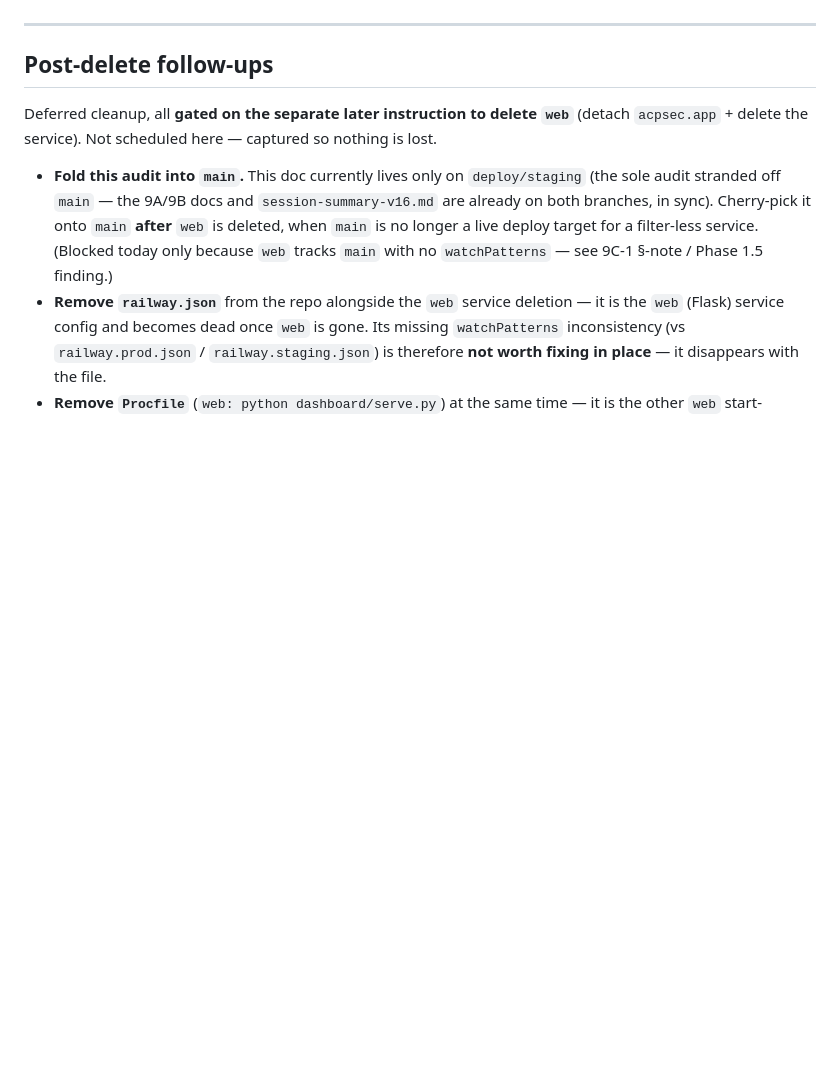
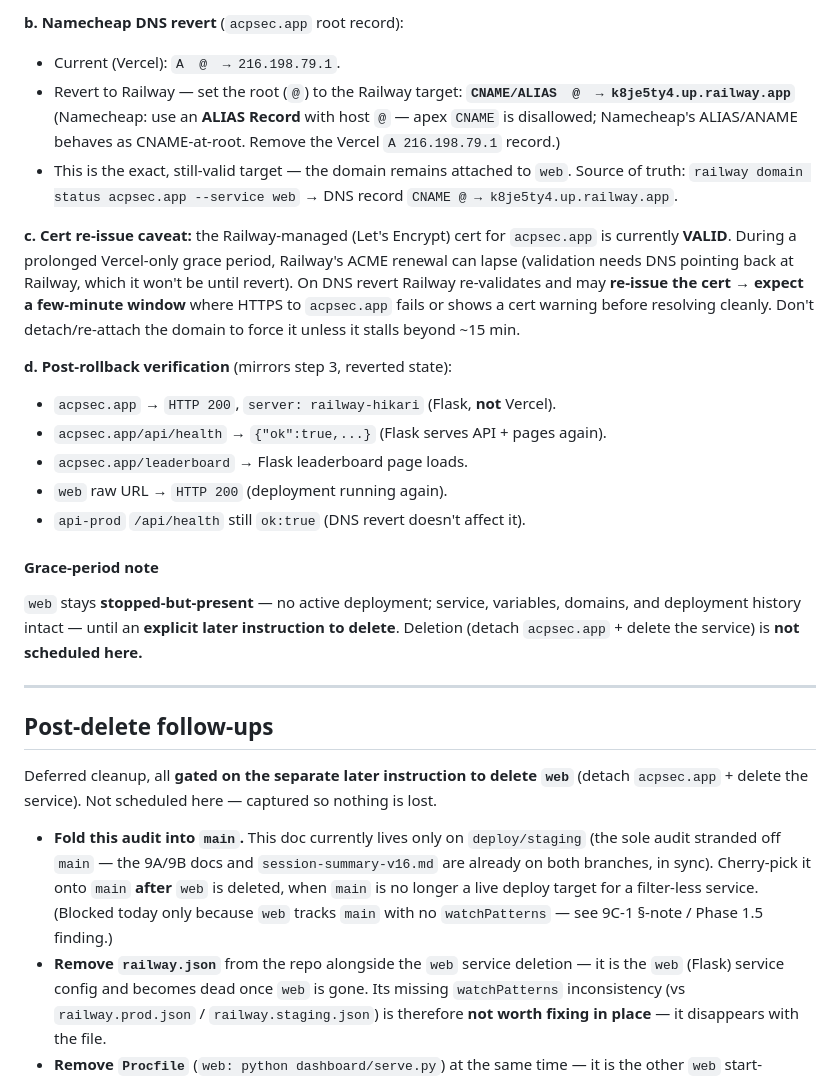
Before and after one commit to acpsec/acp-sec, a Markdown page: docs/acpsec-web-stop-audit-2026-07-16.md, the part around one of its changes. Drawn GitHub-style; blank space fills up the shorter version.

```diff
--- a/docs/acpsec-web-stop-audit-2026-07-16.md
+++ b/docs/acpsec-web-stop-audit-2026-07-16.md
@@ -205,3 +263,35 @@ Namecheap DNS revert + cert re-issue caveat), and confirmation that the
+**b. Namecheap DNS revert** (`acpsec.app` root record):
+- Current (Vercel): `A  @  → 216.198.79.1`.
+- Revert to Railway — set the root (`@`) to the Railway target:
+  **`CNAME/ALIAS  @  → k8je5ty4.up.railway.app`**
+  (Namecheap: use an **ALIAS Record** with host `@` — apex `CNAME` is disallowed;
+  Namecheap's ALIAS/ANAME behaves as CNAME-at-root. Remove the Vercel `A
+  216.198.79.1` record.)
+- This is the exact, still-valid target — the domain remains attached to `web`.
+  Source of truth: `railway domain status acpsec.app --service web` → DNS record
+  `CNAME @ → k8je5ty4.up.railway.app`.
+
+**c. Cert re-issue caveat:** the Railway-managed (Let's Encrypt) cert for
+`acpsec.app` is currently **VALID**. During a prolonged Vercel-only grace period,
+Railway's ACME renewal can lapse (validation needs DNS pointing back at Railway,
+which it won't be until revert). On DNS revert Railway re-validates and may
+**re-issue the cert → expect a few-minute window** where HTTPS to `acpsec.app`
+fails or shows a cert warning before resolving cleanly. Don't detach/re-attach the
+domain to force it unless it stalls beyond ~15 min.
+
+**d. Post-rollback verification** (mirrors step 3, reverted state):
+- `acpsec.app` → `HTTP 200`, `server: railway-hikari` (Flask, **not** Vercel).
+- `acpsec.app/api/health` → `{"ok":true,...}` (Flask serves API + pages again).
+- `acpsec.app/leaderboard` → Flask leaderboard page loads.
+- `web` raw URL → `HTTP 200` (deployment running again).
+- `api-prod` `/api/health` still `ok:true` (DNS revert doesn't affect it).
+
+#### Grace-period note
+
+`web` stays **stopped-but-present** — no active deployment; service, variables,
+domains, and deployment history intact — until an **explicit later instruction to
+delete**. Deletion (detach `acpsec.app` + delete the service) is **not scheduled
+here.**
 
 ---
 
```
Also changed, not shown: other parts of docs/acpsec-web-stop-audit-2026-07-16.md (+62 -4 lines).
